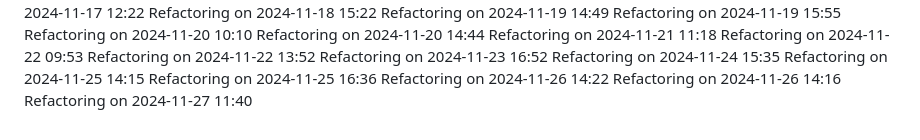
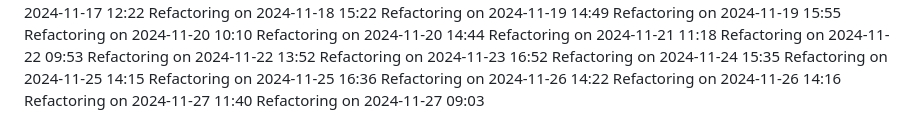
Before and after one commit to IT25101985/medical-appointment-system-project, a Markdown page: COMPLETE_GUIDE.md, the part around the change. Rendered like a GitHub page.

Commit message:
Update project logs for 2024-11-27

```diff
--- a/COMPLETE_GUIDE.md
+++ b/COMPLETE_GUIDE.md
@@ -531,3 +531,4 @@ Refactoring on 2024-11-25 16:36
 Refactoring on 2024-11-26 14:22
 Refactoring on 2024-11-26 14:16
 Refactoring on 2024-11-27 11:40
+Refactoring on 2024-11-27 09:03
```
